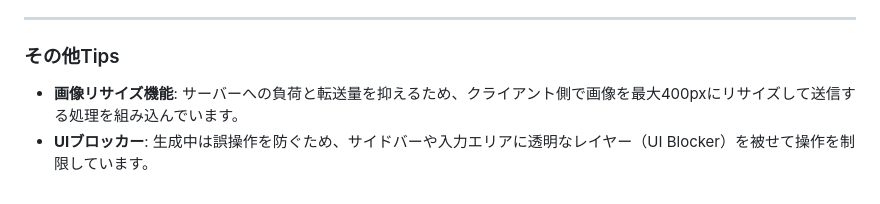
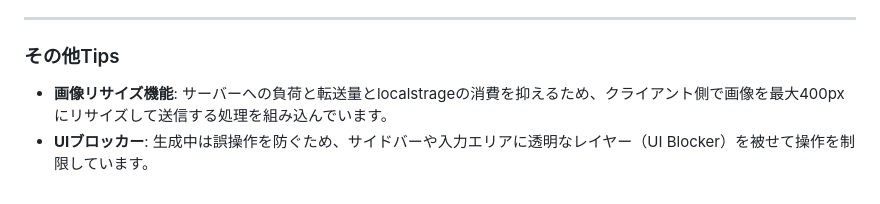
Before and after one commit to YoutechA320U/llama.cpp_SimpleWebUI, a Markdown page: README.md, the part around one of its changes. GitHub-like rendering.

```diff
--- a/README.md
+++ b/README.md
@@ -65,5 +65,5 @@
 ---
 
 ### その他Tips
-- **画像リサイズ機能**: サーバーへの負荷と転送量を抑えるため、クライアント側で画像を最大400pxにリサイズして送信する処理を組み込んでいます。
+- **画像リサイズ機能**: サーバーへの負荷と転送量とlocalstrageの消費を抑えるため、クライアント側で画像を最大400pxにリサイズして送信する処理を組み込んでいます。
 - **UIブロッカー**: 生成中は誤操作を防ぐため、サイドバーや入力エリアに透明なレイヤー（UI Blocker）を被せて操作を制限しています。
```
Also changed, not shown: other parts of README.md (+1 -1 lines).
